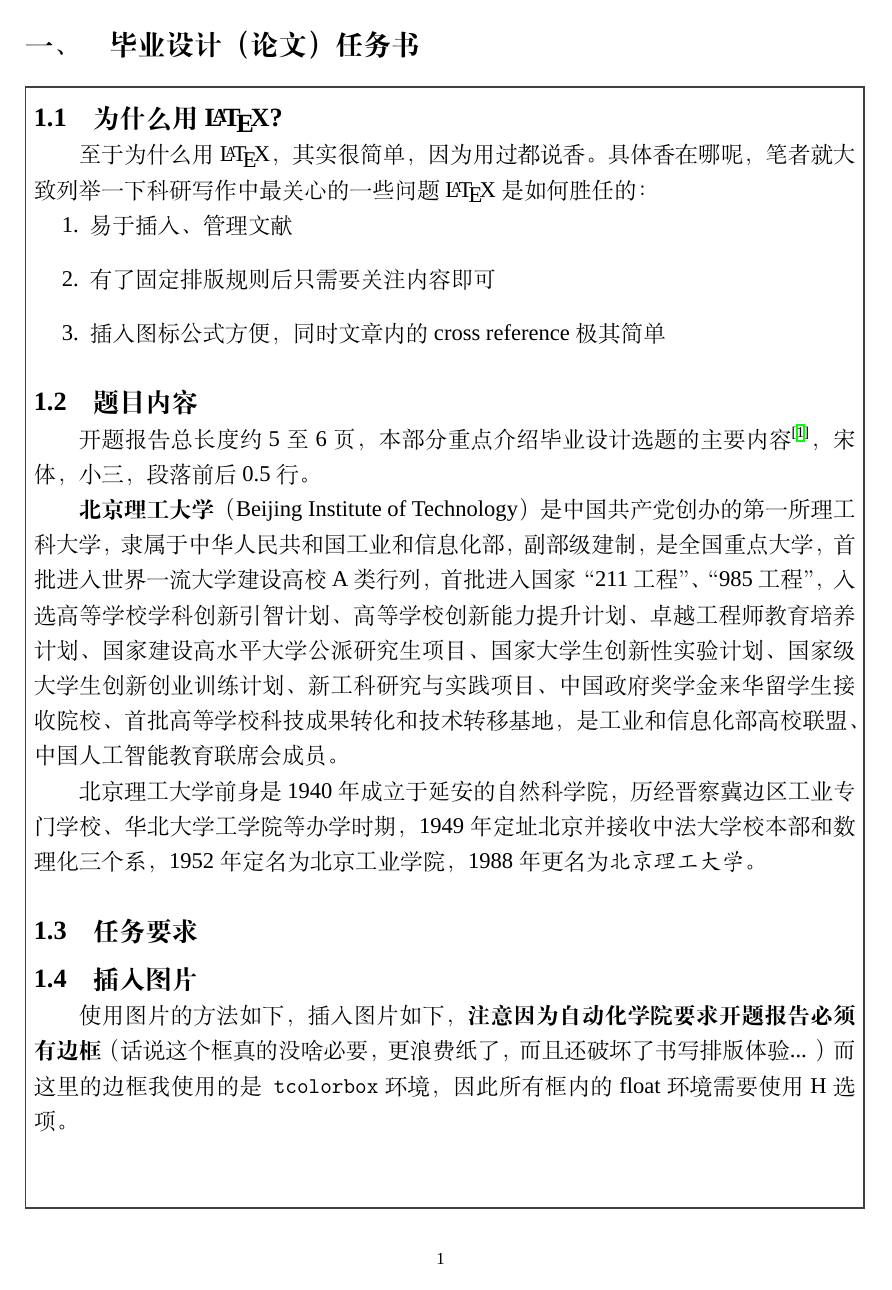
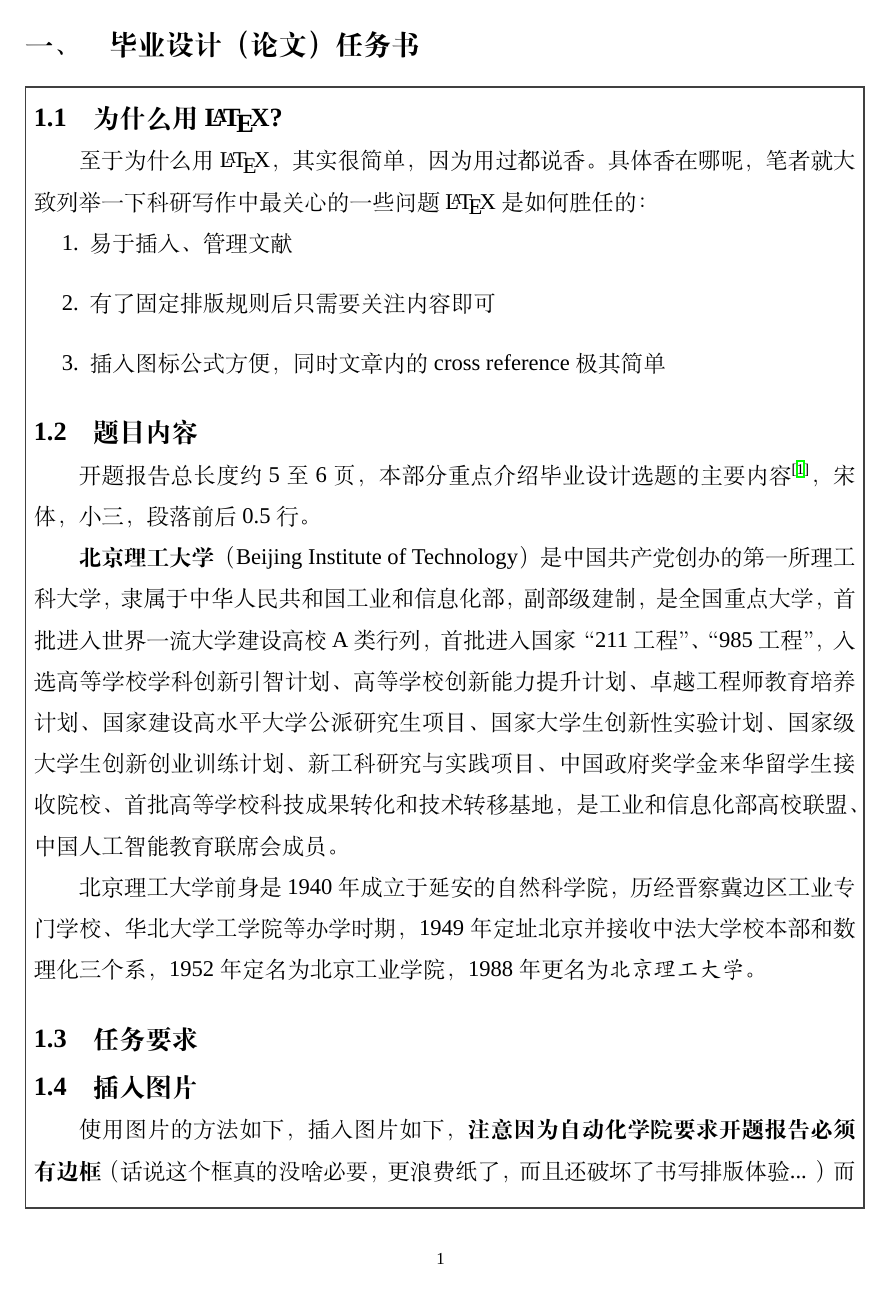
Before and after one commit to CharlieLeee/BIT-Automation-Proposal-Report, a LaTeX document (main.tex): page 3 of 11. Compiled offline with XeLaTeX; a missing font is replaced by an installed copy or a similar font.

Commit message:
Update captions, equations, indents and spacing

```diff
--- a/main.tex
+++ b/main.tex
@@ -29,7 +29,10 @@
 \usepackage{setspace}
 \usepackage{graphicx}
 \usepackage{fancyhdr}
+% 设置公式编号为(Section-Number)
 \usepackage{amsmath}
+\numberwithin{equation}{section}
+\renewcommand{\theequation}{\thesection-\arabic{equation}}
 \usepackage{amsfonts}
 \usepackage{pdfpages}
 \usepackage{booktabs}
@@ -43,6 +46,21 @@
 % 设置参考文献编译后端为 biber，引用格式为 GB/T7714-2015 格式
 % 参考文献使用宏包见 https://github.com/hushidong/biblatex-gb7714-2015
 \usepackage[style=gb7714-2015,backend=biber]{biblatex}
+% 设置参考文献悬挂为学院要求
+\setlength{\bibhang}{0pt}
+\defbibenvironment{bibliography}
+{\list
+	{}
+	{\setlength{\leftmargin}{\bibhang}%
+		\setlength{\itemindent}{-\leftmargin}%
+		\setlength{\itemsep}{\bibitemsep}%
+		\setlength{\parsep}{\bibparsep}}}
+{\endlist}
+{\item
+	\printtext[labelnumberwidth]{%
+		\printfield{labelprefix}%
+		\printfield{labelnumber}}%
+	\addspace}
 
 % 参考文献引用文件 ref.bib
 \addbibresource{ref.bib}
@@ -59,13 +77,13 @@
 % 定义 caption 字体为楷体
 \DeclareCaptionFont{kaiticaption}{\kaishu \normalsize}
 
-% 设置图片的 caption 格式
+% 设置图片的 caption 格式 这里不能用加粗也不能用楷体
 \renewcommand{\thefigure}{\thesection-\arabic{figure}}
-\captionsetup[figure]{font=small,labelsep=space,skip=10bp,labelfont=bf,font=kaiticaption}
+\captionsetup[figure]{labelsep=space,skip=10bp}
 
-% 设置表格的 caption 格式
+% 设置表格的 caption 格式 这里不能用加粗也不能用楷体
 \renewcommand{\thetable}{\thesection-\arabic{table}}
-\captionsetup[table]{font=small,labelsep=space,skip=10bp,labelfont=bf,font=kaiticaption}
+\captionsetup[table]{labelsep=space,skip=10bp}
 
 % 定义一个概念
 \newtheorem{definition}{概念}[section]
@@ -116,7 +134,7 @@
 
 \titlespacing\section{0pt}{12pt plus 4pt minus 2pt}{0pt plus 2pt minus 2pt}
 \titlespacing\subsection{0pt}{12pt plus 4pt minus 2pt}{0pt plus 2pt minus 2pt}
-\titlespacing\subsubsection{0pt}{12pt plus 4pt minus 2pt}{0pt plus 2pt minus 2pt}
+\titlespacing\subsubsection{0pt}{0pt plus 2pt minus 2pt}{0pt plus 2pt minus 2pt} % 修改了三级标题前距
 
 %%
 % 文档开始
@@ -159,7 +177,11 @@
 % 内容开始
 \section{毕业设计（论文）任务书}
 \begin{ubox}
-
+% 重置图表编号
+\setcounter{figure}{0}
+\setcounter{table}{0}
+% 设置正文行距
+\setlength{\baselineskip}{22pt}
 \subsection{为什么用\LaTeX{}?}
 
 至于为什么用\LaTeX{}，其实很简单，因为用过都说香。具体香在哪呢，笔者就大致列举一下科研写作中最关心的一些问题$\text{\LaTeX}$是如何胜任的：
```
Also changed, not shown: main.tex (25 more changed lines).
